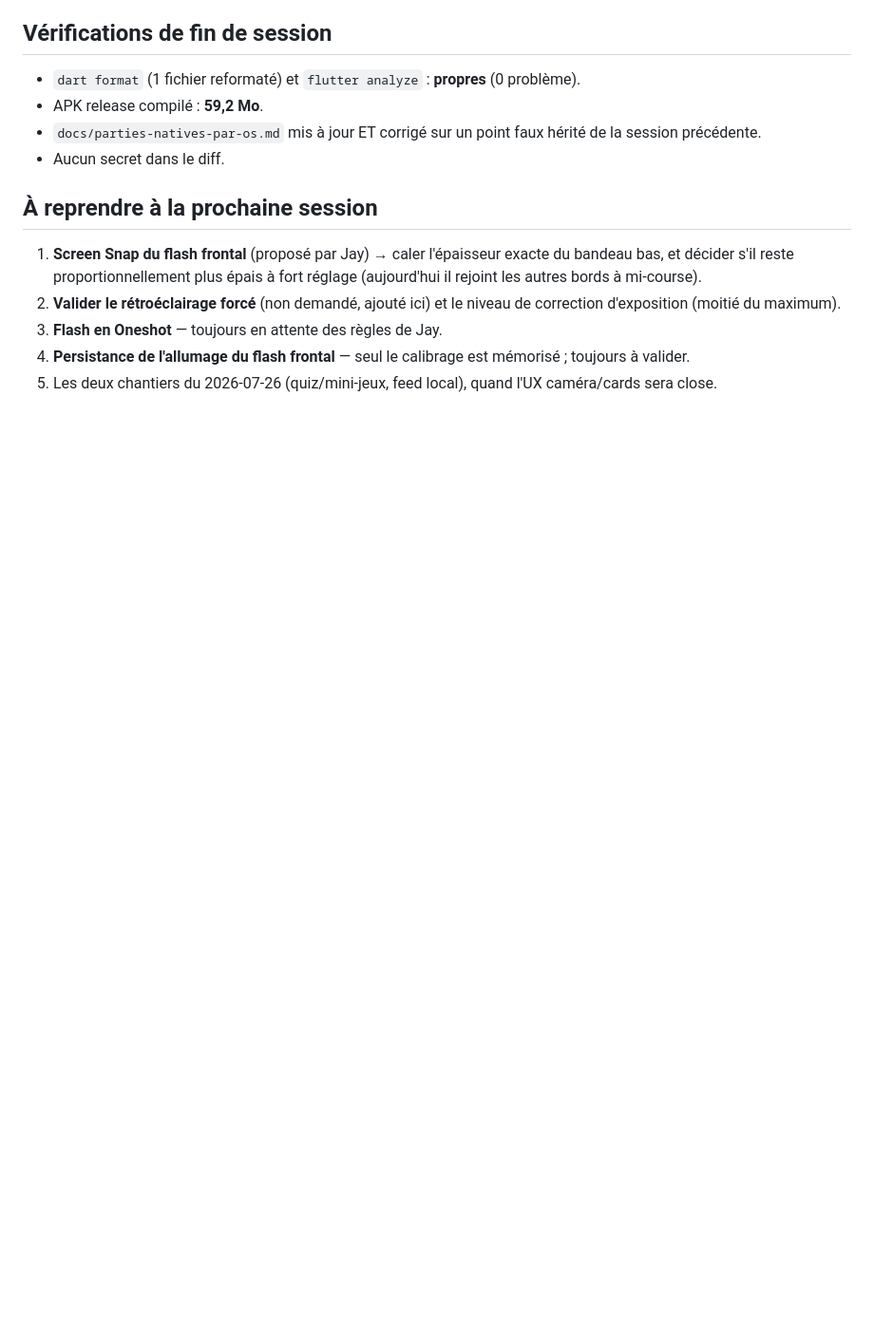
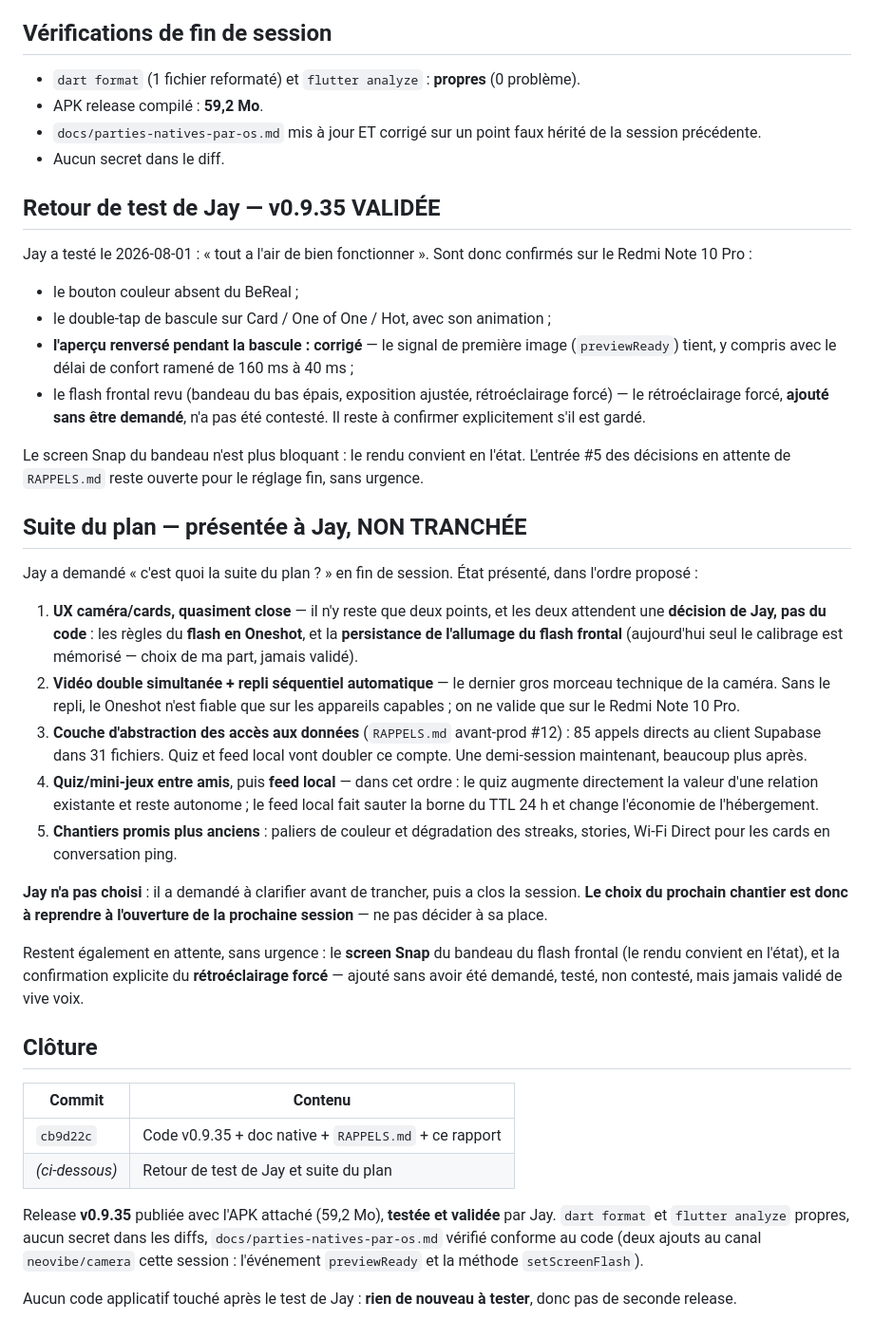
Before and after one commit to Gatsby4444/neovibe_alpha, a Markdown page: rapports-de-sessions/2026-07-31_22-38.md, the part around the change. Shown at 95% size. GitHub-like rendering; blank space fills up the shorter version.

Commit message:
Cloture de session : v0.9.35 validee au test, suite du plan a trancher
Co-Authored-By: Claude Opus 5 <noreply@anthropic.com>
Claude-Session: https://claude.ai/code/session_01TEdrmaBorG8VNYf5QKWFuG

```diff
--- a/rapports-de-sessions/2026-07-31_22-38.md
+++ b/rapports-de-sessions/2026-07-31_22-38.md
@@ -192,15 +192,67 @@ bascule de caméra (l'assistance ne vaut qu'en frontale, comme la lueur).
   hérité de la session précédente.
 - Aucun secret dans le diff.
 
-## À reprendre à la prochaine session
+## Retour de test de Jay — v0.9.35 VALIDÉE
 
-1. **Screen Snap du flash frontal** (proposé par Jay) → caler l'épaisseur exacte
-   du bandeau bas, et décider s'il reste proportionnellement plus épais à fort
-   réglage (aujourd'hui il rejoint les autres bords à mi-course).
-2. **Valider le rétroéclairage forcé** (non demandé, ajouté ici) et le niveau de
-   correction d'exposition (moitié du maximum).
-3. **Flash en Oneshot** — toujours en attente des règles de Jay.
-4. **Persistance de l'allumage du flash frontal** — seul le calibrage est
-   mémorisé ; toujours à valider.
-5. Les deux chantiers du 2026-07-26 (quiz/mini-jeux, feed local), quand l'UX
-   caméra/cards sera close.
+Jay a testé le 2026-08-01 : « tout a l'air de bien fonctionner ». Sont donc
+confirmés sur le Redmi Note 10 Pro :
+
+- le bouton couleur absent du BeReal ;
+- le double-tap de bascule sur Card / One of One / Hot, avec son animation ;
+- **l'aperçu renversé pendant la bascule : corrigé** — le signal de première
+  image (`previewReady`) tient, y compris avec le délai de confort ramené de
+  160 ms à 40 ms ;
+- le flash frontal revu (bandeau du bas épais, exposition ajustée,
+  rétroéclairage forcé) — le rétroéclairage forcé, **ajouté sans être demandé**,
+  n'a pas été contesté. Il reste à confirmer explicitement s'il est gardé.
+
+Le screen Snap du bandeau n'est plus bloquant : le rendu convient en l'état.
+L'entrée #5 des décisions en attente de `RAPPELS.md` reste ouverte pour le
+réglage fin, sans urgence.
+
+## Suite du plan — présentée à Jay, NON TRANCHÉE
+
+Jay a demandé « c'est quoi la suite du plan ? » en fin de session. État présenté,
+dans l'ordre proposé :
+
+1. **UX caméra/cards, quasiment close** — il n'y reste que deux points, et les
+   deux attendent une **décision de Jay, pas du code** : les règles du **flash en
+   Oneshot**, et la **persistance de l'allumage du flash frontal** (aujourd'hui
+   seul le calibrage est mémorisé — choix de ma part, jamais validé).
+2. **Vidéo double simultanée + repli séquentiel automatique** — le dernier gros
+   morceau technique de la caméra. Sans le repli, le Oneshot n'est fiable que
+   sur les appareils capables ; on ne valide que sur le Redmi Note 10 Pro.
+3. **Couche d'abstraction des accès aux données** (`RAPPELS.md` avant-prod #12) :
+   85 appels directs au client Supabase dans 31 fichiers. Quiz et feed local
+   vont doubler ce compte. Une demi-session maintenant, beaucoup plus après.
+4. **Quiz/mini-jeux entre amis**, puis **feed local** — dans cet ordre : le quiz
+   augmente directement la valeur d'une relation existante et reste autonome ;
+   le feed local fait sauter la borne du TTL 24 h et change l'économie de
+   l'hébergement.
+5. **Chantiers promis plus anciens** : paliers de couleur et dégradation des
+   streaks, stories, Wi-Fi Direct pour les cards en conversation ping.
+
+**Jay n'a pas choisi** : il a demandé à clarifier avant de trancher, puis a
+clos la session. **Le choix du prochain chantier est donc à reprendre à
+l'ouverture de la prochaine session** — ne pas décider à sa place.
+
+Restent également en attente, sans urgence : le **screen Snap** du bandeau du
+flash frontal (le rendu convient en l'état), et la confirmation explicite du
+**rétroéclairage forcé** — ajouté sans avoir été demandé, testé, non contesté,
+mais jamais validé de vive voix.
+
+## Clôture
+
+| Commit | Contenu |
+|---|---|
+| `cb9d22c` | Code v0.9.35 + doc native + `RAPPELS.md` + ce rapport |
+| *(ci-dessous)* | Retour de test de Jay et suite du plan |
+
+Release **v0.9.35** publiée avec l'APK attaché (59,2 Mo), **testée et validée**
+par Jay. `dart format` et `flutter analyze` propres, aucun secret dans les
+diffs, `docs/parties-natives-par-os.md` vérifié conforme au code (deux ajouts au
+canal `neovibe/camera` cette session : l'événement `previewReady` et la méthode
+`setScreenFlash`).
+
+Aucun code applicatif touché après le test de Jay : **rien de nouveau à tester**,
+donc pas de seconde release.
```
Also changed, not shown: RAPPELS.md (+1 -1 lines).
